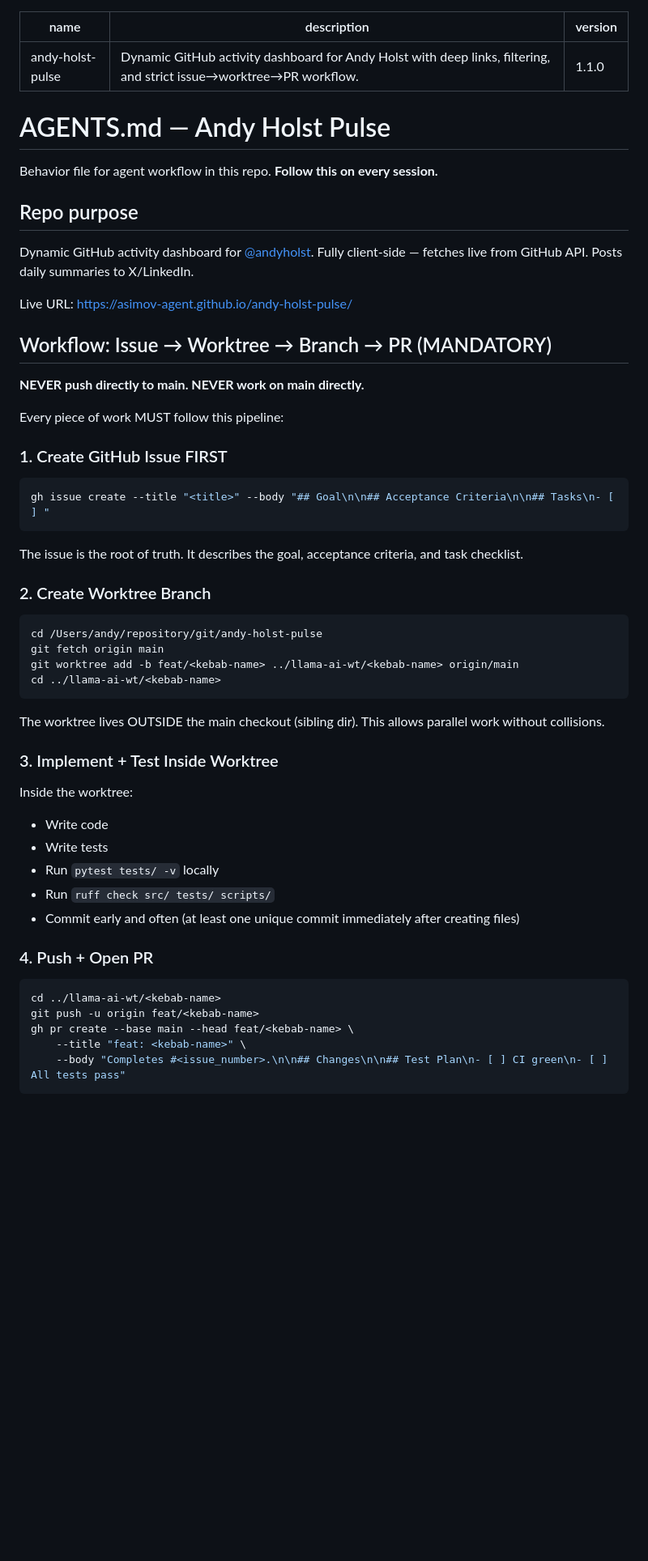
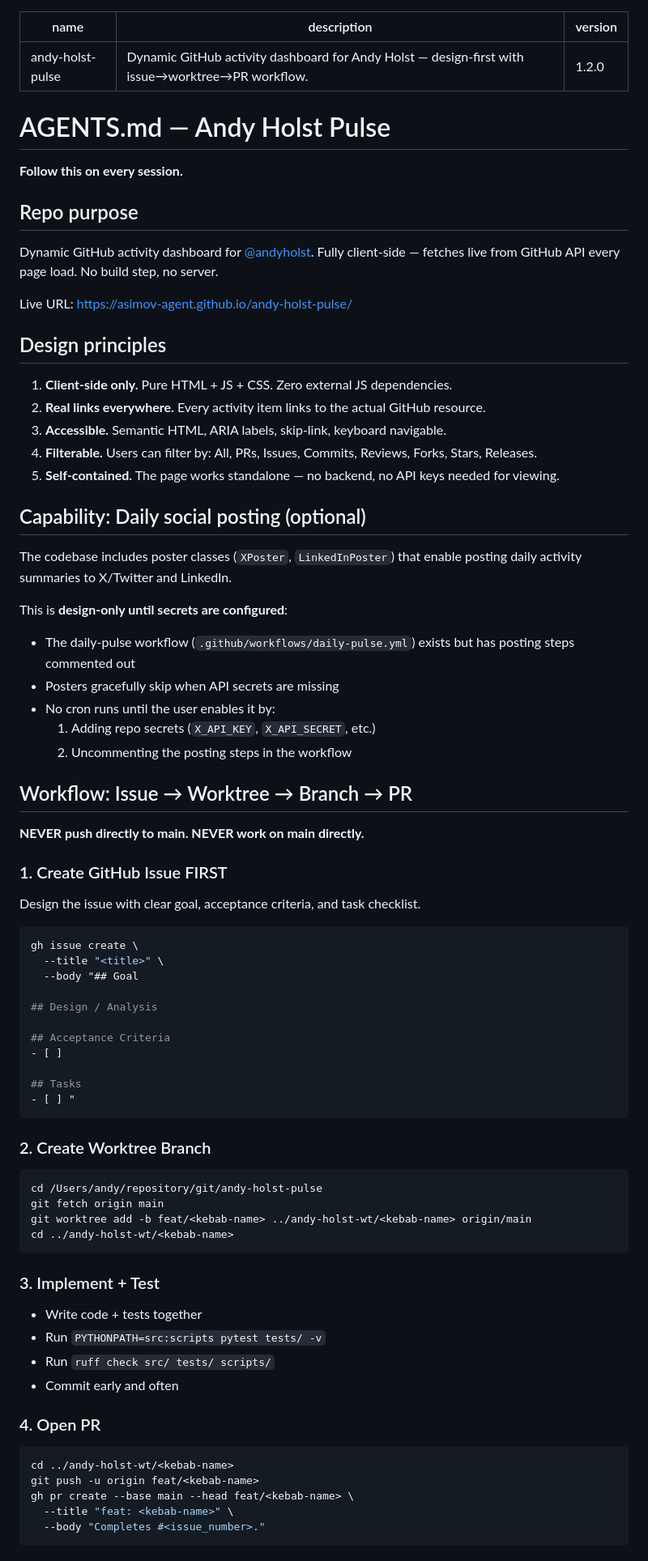
Before and after one commit to asimov-agent/andy-holst-pulse, a Markdown page: AGENTS.md, the part around one of its changes. Shown at 81% size. Rendered like a GitHub page; blank space fills up the shorter version.

````diff
--- a/AGENTS.md
+++ b/AGENTS.md
@@ -1,60 +1,83 @@
 ---
 name: andy-holst-pulse
-description: "Dynamic GitHub activity dashboard for Andy Holst with deep links, filtering, and strict issue→worktree→PR workflow."
-version: 1.1.0
+description: "Dynamic GitHub activity dashboard for Andy Holst — design-first with issue→worktree→PR workflow."
+version: 1.2.0
 ---
 
 # AGENTS.md — Andy Holst Pulse
 
-Behavior file for agent workflow in this repo. **Follow this on every session.**
+**Follow this on every session.**
 
 ## Repo purpose
 
-Dynamic GitHub activity dashboard for [@andyholst](https://github.com/andyholst). Fully client-side — fetches live from GitHub API. Posts daily summaries to X/LinkedIn.
+Dynamic GitHub activity dashboard for [@andyholst](https://github.com/andyholst). Fully client-side — fetches live from GitHub API every page load. No build step, no server.
 
 Live URL: https://asimov-agent.github.io/andy-holst-pulse/
 
-## Workflow: Issue → Worktree → Branch → PR (MANDATORY)
+## Design principles
+
+1. **Client-side only.** Pure HTML + JS + CSS. Zero external JS dependencies.
+2. **Real links everywhere.** Every activity item links to the actual GitHub resource.
+3. **Accessible.** Semantic HTML, ARIA labels, skip-link, keyboard navigable.
+4. **Filterable.** Users can filter by: All, PRs, Issues, Commits, Reviews, Forks, Stars, Releases.
+5. **Self-contained.** The page works standalone — no backend, no API keys needed for viewing.
+
+## Capability: Daily social posting (optional)
+
+The codebase includes poster classes (`XPoster`, `LinkedInPoster`) that enable posting daily activity summaries to X/Twitter and LinkedIn.
+
+This is **design-only until secrets are configured**:
+- The daily-pulse workflow (`.github/workflows/daily-pulse.yml`) exists but has posting steps commented out
+- Posters gracefully skip when API secrets are missing
+- No cron runs until the user enables it by:
+  1. Adding repo secrets (`X_API_KEY`, `X_API_SECRET`, etc.)
+  2. Uncommenting the posting steps in the workflow
+
+## Workflow: Issue → Worktree → Branch → PR
 
 **NEVER push directly to main. NEVER work on main directly.**
 
-Every piece of work MUST follow this pipeline:
-
 ### 1. Create GitHub Issue FIRST
 
+Design the issue with clear goal, acceptance criteria, and task checklist.
+
 ```bash
-gh issue create --title "<title>" --body "## Goal\n\n## Acceptance Criteria\n\n## Tasks\n- [ ] "
+gh issue create \
+  --title "<title>" \
+  --body "## Goal
+
+## Design / Analysis
+
+## Acceptance Criteria
+- [ ]
+
+## Tasks
+- [ ] "
 ```
-
-The issue is the root of truth. It describes the goal, acceptance criteria, and task checklist.
 
 ### 2. Create Worktree Branch
 
 ```bash
 cd /Users/andy/repository/git/andy-holst-pulse
 git fetch origin main
-git worktree add -b feat/<kebab-name> ../llama-ai-wt/<kebab-name> origin/main
-cd ../llama-ai-wt/<kebab-name>
+git worktree add -b feat/<kebab-name> ../andy-holst-wt/<kebab-name> origin/main
+cd ../andy-holst-wt/<kebab-name>
 ```
 
-The worktree lives OUTSIDE the main checkout (sibling dir). This allows parallel work without collisions.
+### 3. Implement + Test
 
-### 3. Implement + Test Inside Worktree
+- Write code + tests together
+- Run `PYTHONPATH=src:scripts pytest tests/ -v`
+- Run `ruff check src/ tests/ scripts/`
+- Commit early and often
 
-Inside the worktree:
-- Write code
-- Write tests
-- Run `pytest tests/ -v` locally
-- Run `ruff check src/ tests/ scripts/`
-- Commit early and often (at least one unique commit immediately after creating files)
-
-### 4. Push + Open PR
+### 4. Open PR
 
 ```bash
-cd ../llama-ai-wt/<kebab-name>
+cd ../andy-holst-wt/<kebab-name>
 git push -u origin feat/<kebab-name>
 gh pr create --base main --head feat/<kebab-name> \
-    --title "feat: <kebab-name>" \
-    --body "Completes #<issue_number>.\n\n## Changes\n\n## Test Plan\n- [ ] CI green\n- [ ] All tests pass"
+  --title "feat: <kebab-name>" \
+  --body "Completes #<issue_number>."
 ```
 
````
Also changed, not shown: other parts of AGENTS.md (+24 -64 lines).
